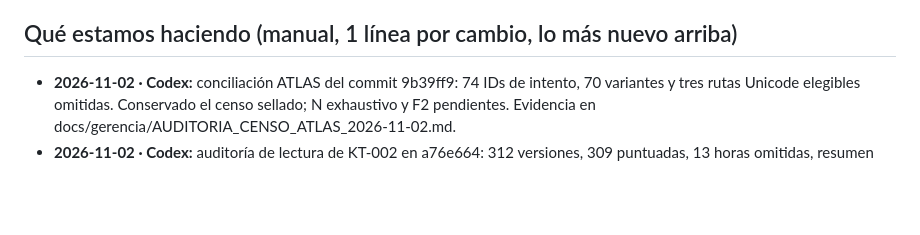
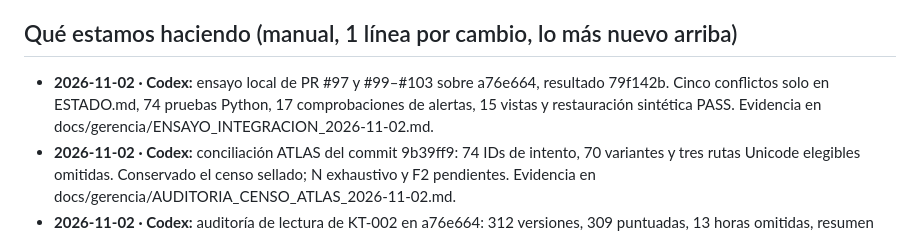
Before and after one commit to Kronnos2006/xauusd-ema-atr-bot, a Markdown page: ESTADO.md, the part around the change. Rendered like a GitHub page; blank space fills up the shorter version.

Commit message:
Registra ensayo conjunto de integración y recuperación

```diff
--- a/ESTADO.md
+++ b/ESTADO.md
@@ -15,6 +15,7 @@ Dueño: Kronnos (Kronnos2006). Hora local: Costa Rica (UTC−6).
 7. Decide solo el dueño: dinero, holdouts, borrar datos, cambiar reglas o un experimento en curso.
 
 ## Qué estamos haciendo (manual, 1 línea por cambio, lo más nuevo arriba)
+- **2026-11-02 · Codex:** ensayo local de PR #97 y #99–#103 sobre a76e664, resultado 79f142b. Cinco conflictos solo en ESTADO.md, 74 pruebas Python, 17 comprobaciones de alertas, 15 vistas y restauración sintética PASS. Evidencia en docs/gerencia/ENSAYO_INTEGRACION_2026-11-02.md.
 - **2026-11-02 · Codex:** conciliación ATLAS del commit 9b39ff9: 74 IDs de intento, 70 variantes y tres rutas Unicode elegibles omitidas. Conservado el censo sellado; N exhaustivo y F2 pendientes. Evidencia en docs/gerencia/AUDITORIA_CENSO_ATLAS_2026-11-02.md.
 - **2026-11-02 · Codex:** auditoría de lectura de KT-002 en a76e664: 312 versiones, 309 puntuadas, 13 horas omitidas, resumen reproducido y cero violaciones. Evidencia en docs/gerencia/AUDITORIA_KT002_2026-11-02.md. PR pendientes de integración, Issue #88 10/32.
 - **2026-11-01 · Codex:** a pedido del dueño, consolidado docs/gerencia/RESUMEN_INTEGRAL_2026-11-01.md y snapshot JSON de Issue88/PR/CI. Avance verificado10/32=31,25%; seisPR97/99/100/101/102/103 abiertos, PR98 propuesta y PR42 bloqueado. Trabajo general PAUSADO por orden del dueño; esta tarea solo documenta, sin integrar ni ejecutar desarrollo/experimentos.
```
Also changed, not shown: docs/gerencia/ENSAYO_INTEGRACION_2026-11-02.md (added, +19 -0 lines).
